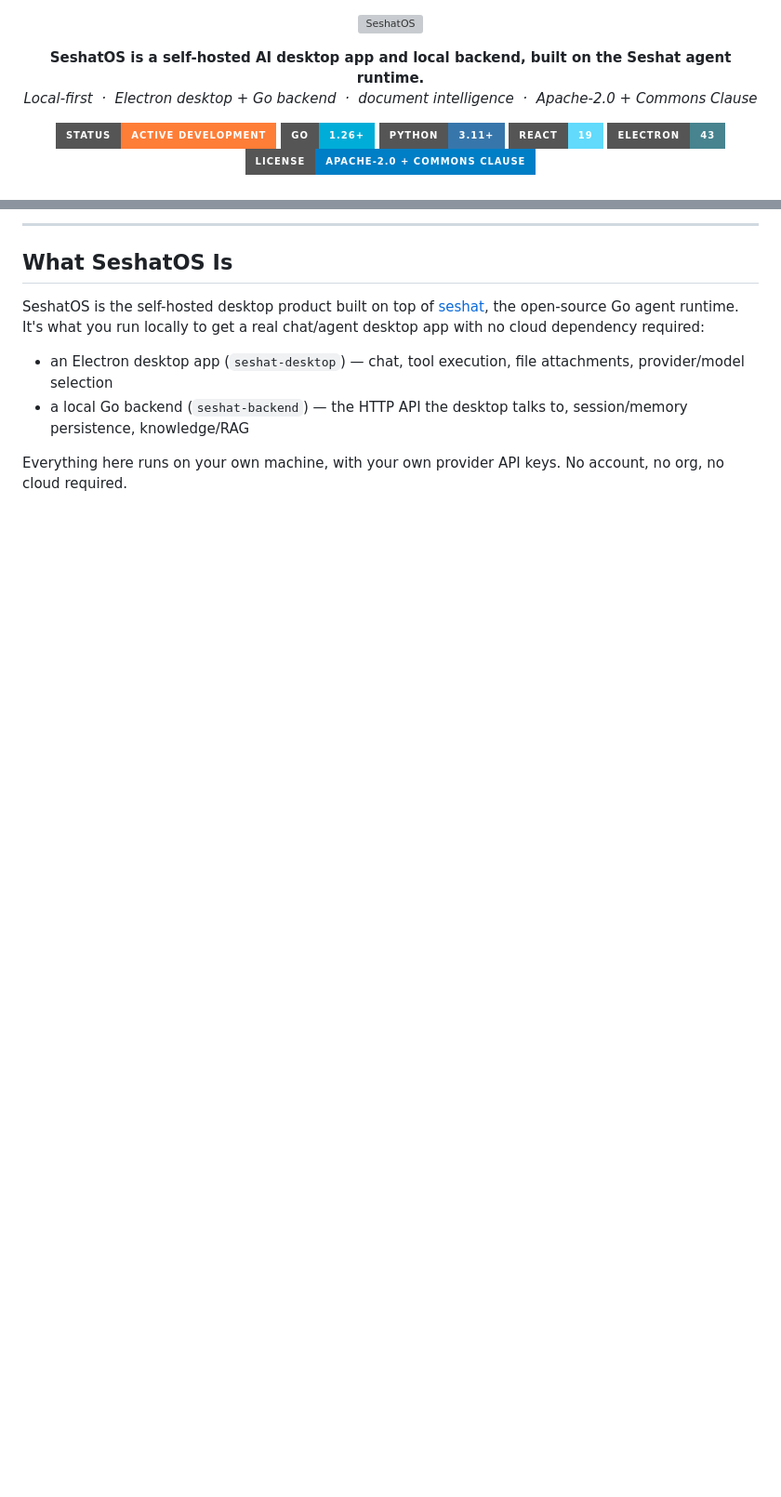
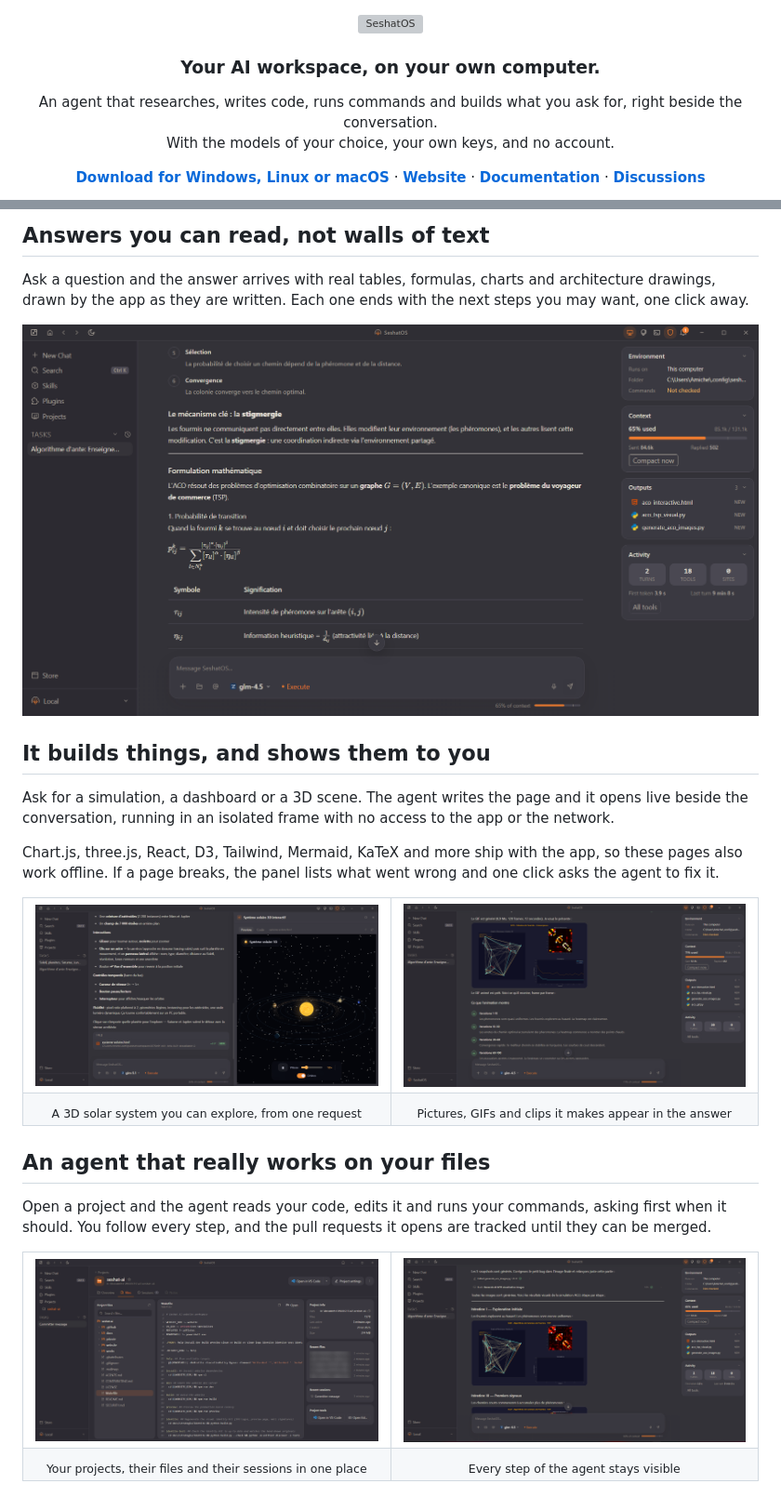
Before and after one commit to KPO-Tech/SeshatOS, a Markdown page: README.md, 2 parts joined by grey strips. Shown at 93% size. Drawn GitHub-style; pictures changed too: docs/img/agent-gif.png (added), docs/img/agent-work.png (added), docs/img/artifact-3d.png (added); badges without logos; blank space fills up the shorter version; grey boxes are pictures that could not be loaded.

```diff
--- a/README.md
+++ b/README.md
@@ -5,19 +5,18 @@
   </picture>
 </p>
 
+<h3 align="center">Your AI workspace, on your own computer.</h3>
 
 <p align="center">
-  <b>SeshatOS is a self-hosted AI desktop app and local backend, built on the Seshat agent runtime.</b><br>
-  <i>Local-first &nbsp;·&nbsp; Electron desktop + Go backend &nbsp;·&nbsp; document intelligence &nbsp;·&nbsp; Apache-2.0 + Commons Clause</i>
+  An agent that researches, writes code, runs commands and builds what you ask for, right beside the conversation.<br>
+  With the models of your choice, your own keys, and no account.
 </p>
 
 <p align="center">
-  <img src="https://img.shields.io/badge/Status-Active%20Development-orange?style=for-the-badge">
-  <img src="https://img.shields.io/badge/Go-1.26%2B-00ADD8?style=for-the-badge&logo=go">
-  <img src="https://img.shields.io/badge/Python-3.11%2B-3776AB?style=for-the-badge&logo=python&logoColor=white">
-  <img src="https://img.shields.io/badge/React-19-61DAFB?style=for-the-badge&logo=react&logoColor=black">
-  <img src="https://img.shields.io/badge/Electron-43-47848F?style=for-the-badge&logo=electron">
-  <img src="https://img.shields.io/badge/License-Apache--2.0%20%2B%20Commons%20Clause-blue?style=for-the-badge">
+  <a href="https://github.com/KPO-Tech/SeshatOS/releases/latest"><b>Download for Windows, Linux or macOS</b></a> ·
+  <a href="https://seshat-ai.com/en"><b>Website</b></a> ·
+  <a href="https://seshat-ai.com/en/docs"><b>Documentation</b></a> ·
+  <a href="https://github.com/KPO-Tech/seshat-runtime/discussions"><b>Discussions</b></a>
 </p>
 
 <p align="center">
@@ -32,11 +29,41 @@
 
----
+## Answers you can read, not walls of text
 
-## What SeshatOS Is
+Ask a question and the answer arrives with real tables, formulas, charts and architecture drawings, drawn by the app as they are written. Each one ends with the next steps you may want, one click away.
 
-SeshatOS is the self-hosted desktop product built on top of [seshat](https://github.com/KPO-Tech/seshat-runtime), the open-source Go agent runtime. It's what you run locally to get a real chat/agent desktop app with no cloud dependency required:
+<p align="center"><img src="docs/img/rich-answers.png" alt="An answer about ant colony optimization, with rendered formulas and a table" width="900"></p>
 
-- an Electron desktop app (`seshat-desktop`) — chat, tool execution, file attachments, provider/model selection
-- a local Go backend (`seshat-backend`) — the HTTP API the desktop talks to, session/memory persistence, knowledge/RAG
+## It builds things, and shows them to you
 
-Everything here runs on your own machine, with your own provider API keys. No account, no org, no cloud required.
+Ask for a simulation, a dashboard or a 3D scene. The agent writes the page and it opens live beside the conversation, running in an isolated frame with no access to the app or the network.
+
+Chart.js, three.js, React, D3, Tailwind, Mermaid, KaTeX and more ship with the app, so these pages also work offline. If a page breaks, the panel lists what went wrong and one click asks the agent to fix it.
+
+<!-- video: 3d -->
+
+<table>
+  <tr>
+    <td width="50%"><img src="docs/img/artifact-3d.png" alt="An interactive 3D solar system open in the panel beside the conversation"></td>
+    <td width="50%"><img src="docs/img/agent-gif.png" alt="An animated GIF of the simulation, made by the agent and shown in the answer"></td>
+  </tr>
+  <tr>
+    <td align="center"><sub>A 3D solar system you can explore, from one request</sub></td>
+    <td align="center"><sub>Pictures, GIFs and clips it makes appear in the answer</sub></td>
+  </tr>
+</table>
+
+## An agent that really works on your files
+
+Open a project and the agent reads your code, edits it and runs your commands, asking first when it should. You follow every step, and the pull requests it opens are tracked until they can be merged.
+
+<table>
+  <tr>
+    <td width="50%"><img src="docs/img/project-files.png" alt="A project open in SeshatOS: file tree, code, project information"></td>
+    <td width="50%"><img src="docs/img/agent-work.png" alt="The agent running a script, fixing a bug and showing the results step by step"></td>
+  </tr>
+  <tr>
+    <td align="center"><sub>Your projects, their files and their sessions in one place</sub></td>
+    <td align="center"><sub>Every step of the agent stays visible</sub></td>
+  </tr>
+</table>
+
```
Also changed, not shown: other parts of README.md (+62 -52 lines), docs/img/home.png (added), 1 other file.
